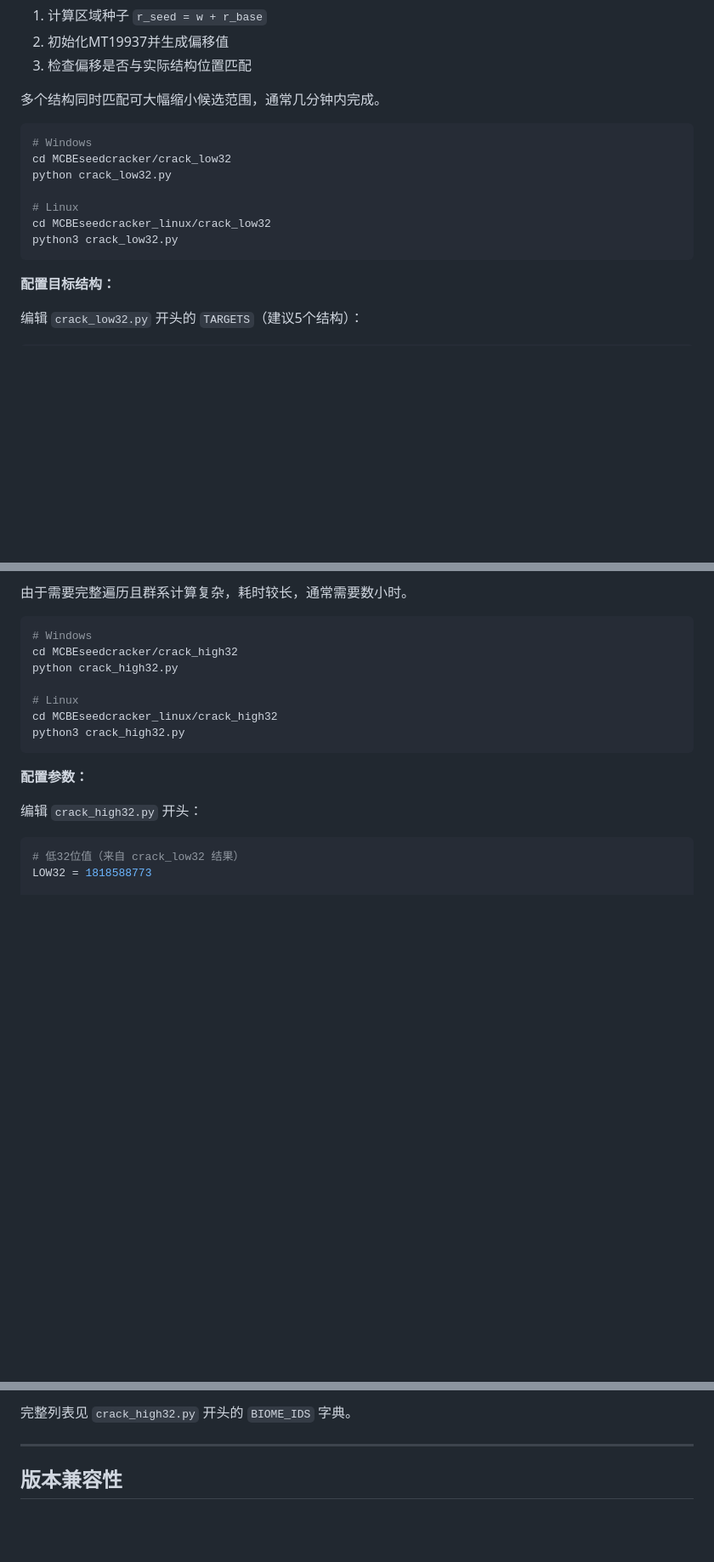
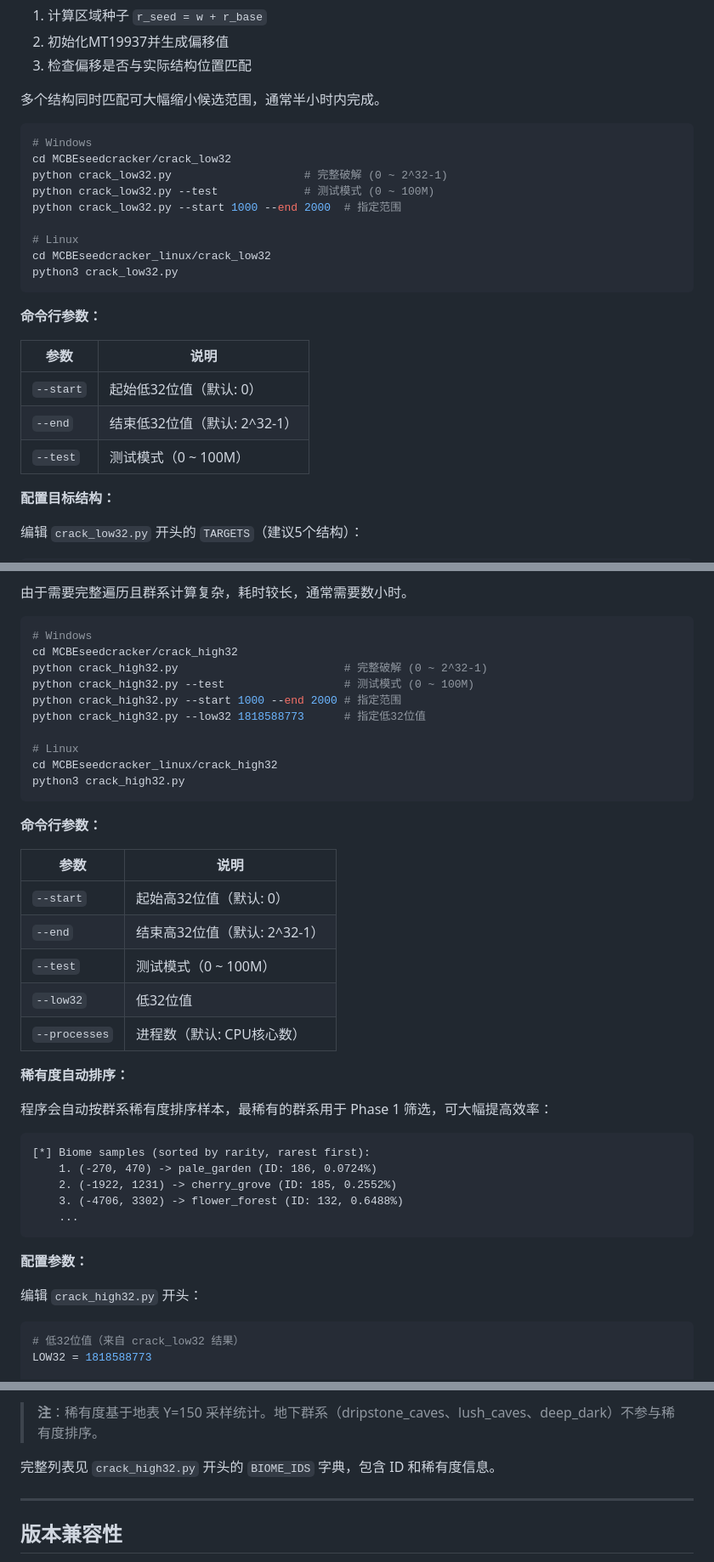
Before and after one commit to Alist2930/MCBE-seedcracker, a Markdown page: README.md, 3 parts joined by grey strips. Shown at 85% size. Drawn GitHub-style; blank space fills up the shorter version.

````diff
--- a/README.md
+++ b/README.md
@@ -109,17 +109,27 @@ Minecraft基岩版使用64位整数作为世界种子。结构生成时，系统
 2. 初始化MT19937并生成偏移值
 3. 检查偏移是否与实际结构位置匹配
 
-多个结构同时匹配可大幅缩小候选范围，通常几分钟内完成。
+多个结构同时匹配可大幅缩小候选范围，通常半小时内完成。
 
 ```bash
 # Windows
 cd MCBEseedcracker/crack_low32
-python crack_low32.py
+python crack_low32.py                    # 完整破解 (0 ~ 2^32-1)
+python crack_low32.py --test             # 测试模式 (0 ~ 100M)
+python crack_low32.py --start 1000 --end 2000  # 指定范围
 
 # Linux
 cd MCBEseedcracker_linux/crack_low32
 python3 crack_low32.py
 ```
+
+**命令行参数：**
+
+| 参数      | 说明                         |
+| --------- | ---------------------------- |
+| `--start` | 起始低32位值（默认: 0）      |
+| `--end`   | 结束低32位值（默认: 2^32-1） |
+| `--test`  | 测试模式（0 ~ 100M）         |
 
 **配置目标结构：**
 
@@ -215,11 +225,36 @@ voronoi_offset = voronoiAccess3D(sha256_hash, x, y, z)
 ```bash
 # Windows
 cd MCBEseedcracker/crack_high32
-python crack_high32.py
+python crack_high32.py                         # 完整破解 (0 ~ 2^32-1)
+python crack_high32.py --test                  # 测试模式 (0 ~ 100M)
+python crack_high32.py --start 1000 --end 2000 # 指定范围
+python crack_high32.py --low32 1818588773      # 指定低32位值
 
 # Linux
 cd MCBEseedcracker_linux/crack_high32
 python3 crack_high32.py
+```
+
+**命令行参数：**
+
+| 参数          | 说明                         |
+| ------------- | ---------------------------- |
+| `--start`     | 起始高32位值（默认: 0）      |
+| `--end`       | 结束高32位值（默认: 2^32-1） |
+| `--test`      | 测试模式（0 ~ 100M）         |
+| `--low32`     | 低32位值                     |
+| `--processes` | 进程数（默认: CPU核心数）    |
+
+**稀有度自动排序：**
+
+程序会自动按群系稀有度排序样本，最稀有的群系用于 Phase 1 筛选，可大幅提高效率：
+
+```
+[*] Biome samples (sorted by rarity, rarest first):
+    1. (-270, 470) -> pale_garden (ID: 186, 0.0724%)
+    2. (-1922, 1231) -> cherry_grove (ID: 185, 0.2552%)
+    3. (-4706, 3302) -> flower_forest (ID: 132, 0.6488%)
+    ...
 ```
 
 **配置参数：**
@@ -306,5 +390,7 @@ python crack_high32.py --low32 -1968172473
 
-完整列表见 `crack_high32.py` 开头的 `BIOME_IDS` 字典。
+> **注**：稀有度基于地表 Y=150 采样统计。地下群系（dripstone_caves、lush_caves、deep_dark）不参与稀有度排序。
+
+完整列表见 `crack_high32.py` 开头的 `BIOME_IDS` 字典，包含 ID 和稀有度信息。
 
 ---
 
````
Also changed, not shown: other parts of README.md (+64 -15 lines).
